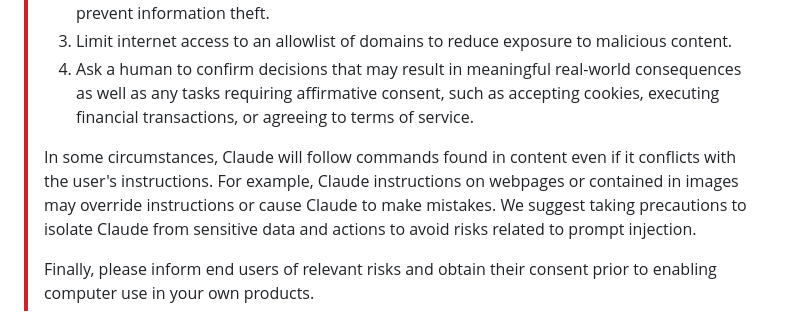
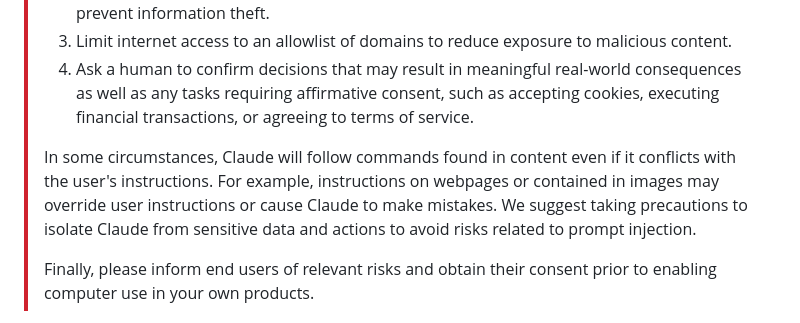
Before and after one commit to anthropics/anthropic-quickstarts, a Markdown page: computer-use-demo/README.md, the part around the change. Rendered like a GitHub page.

Commit message:
Update README.md (#50)

```diff
--- a/computer-use-demo/README.md
+++ b/computer-use-demo/README.md
@@ -8,7 +8,7 @@
 > 3. Limit internet access to an allowlist of domains to reduce exposure to malicious content.
 > 4. Ask a human to confirm decisions that may result in meaningful real-world consequences as well as any tasks requiring affirmative consent, such as accepting cookies, executing financial transactions, or agreeing to terms of service.
 >
-> In some circumstances, Claude will follow commands found in content even if it conflicts with the user's instructions. For example, Claude instructions on webpages or contained in images may override instructions or cause Claude to make mistakes. We suggest taking precautions to isolate Claude from sensitive data and actions to avoid risks related to prompt injection.
+> In some circumstances, Claude will follow commands found in content even if it conflicts with the user's instructions. For example, instructions on webpages or contained in images may override user instructions or cause Claude to make mistakes. We suggest taking precautions to isolate Claude from sensitive data and actions to avoid risks related to prompt injection.
 >
 > Finally, please inform end users of relevant risks and obtain their consent prior to enabling computer use in your own products.
 
```
